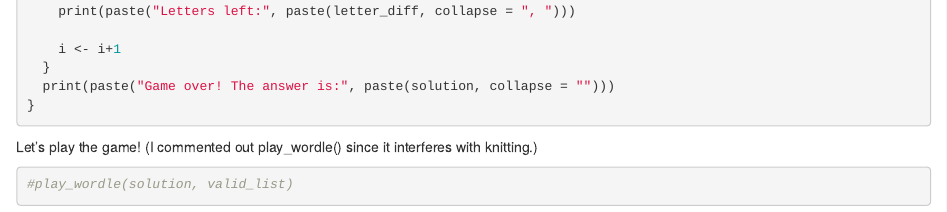
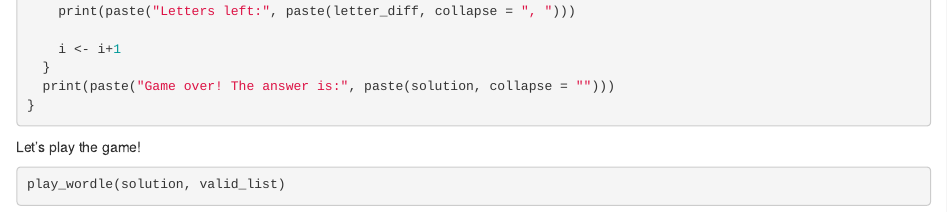
Before and after one commit to msjoo95/exercise-04, an R Markdown document (wordle.Rmd): the page in a window 1100 px wide, from 2750 px down. The pictures show the output file wordle.html that the author committed with the source, opened offline.

Commit message:
commit_3

````diff
--- a/wordle.Rmd
+++ b/wordle.Rmd
@@ -117,8 +117,7 @@ play_wordle <- function(solution, valid_list, num_guesses=6){
   print(paste("Game over! The answer is:", paste(solution, collapse = "")))
 }
 ```
-
-Let's play the game! (I commented out play_wordle() since it interferes with knitting.)
-```{r}
-#play_wordle(solution, valid_list)
+Let's play the game!
+```{r, eval = FALSE}
+play_wordle(solution, valid_list)
 ```
````
Also changed, not shown: wordle.html.
